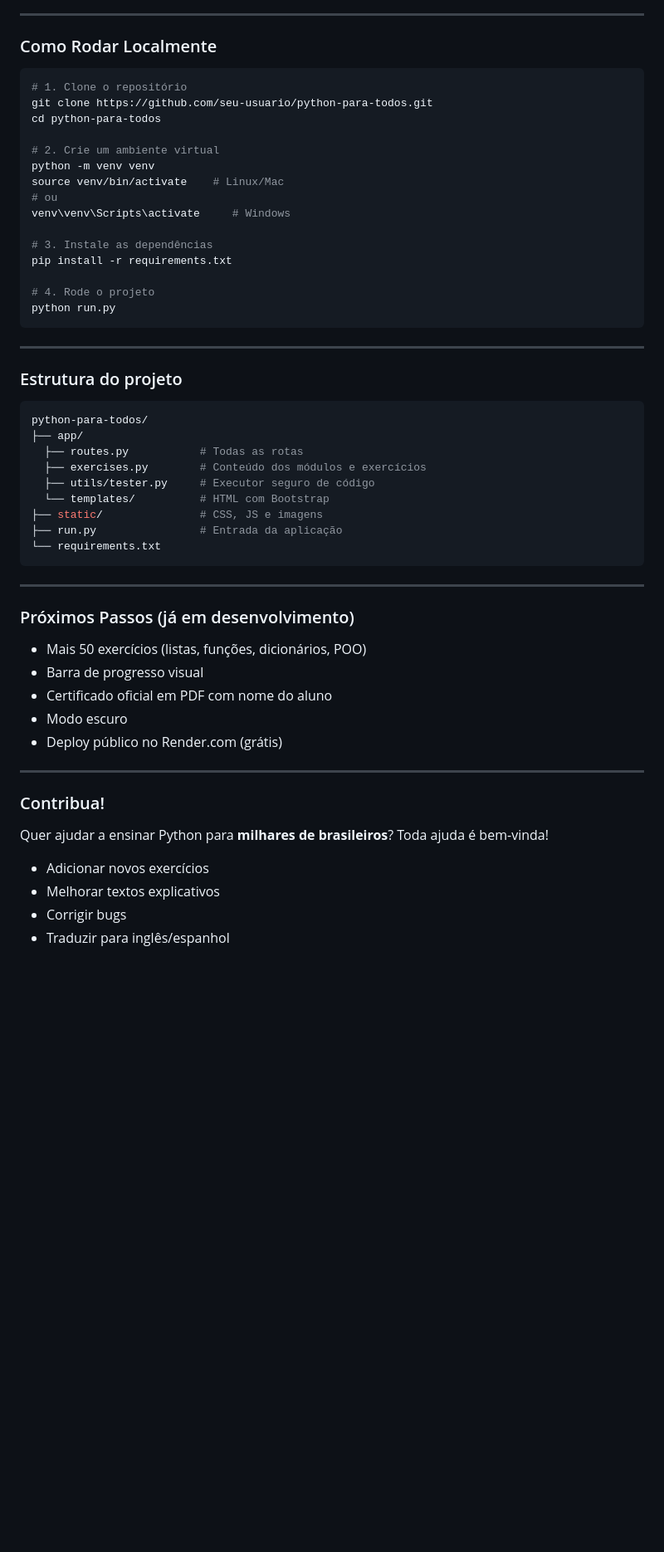
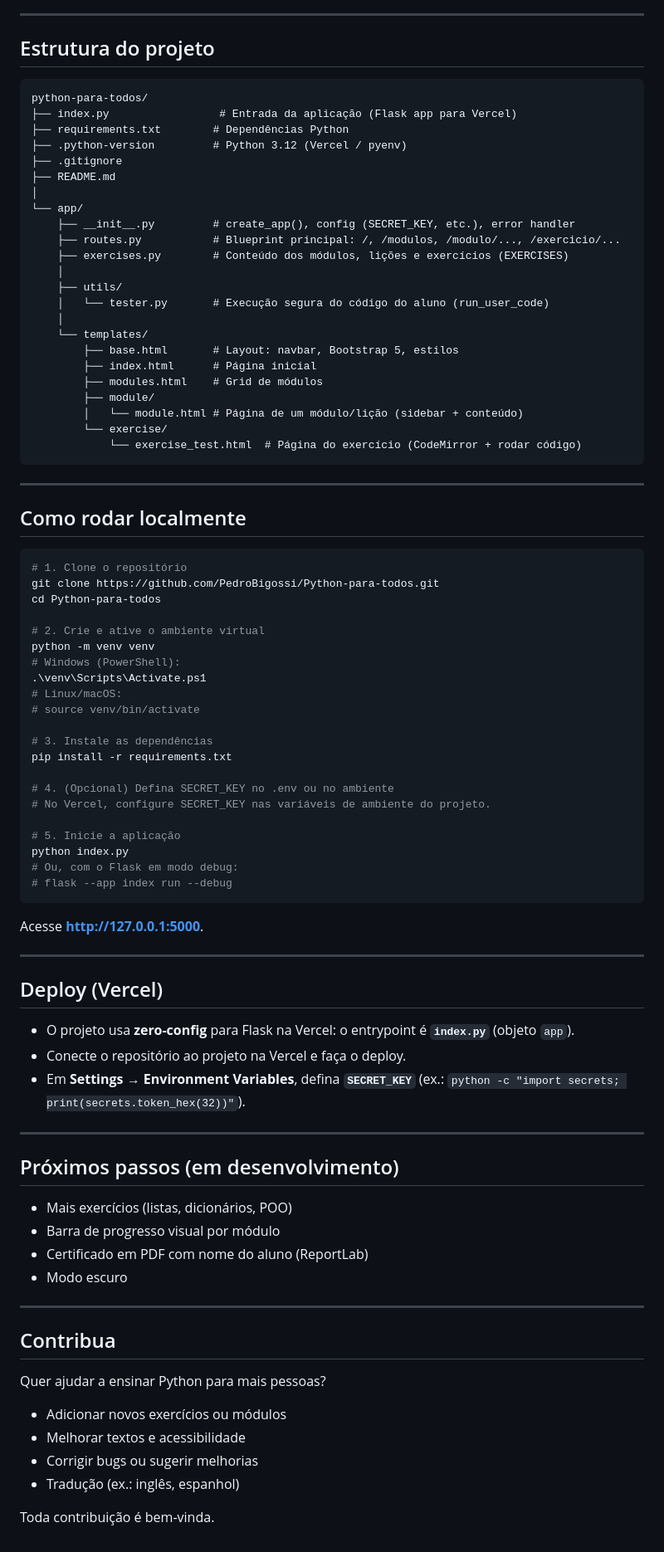
Before and after one commit to PedroBigossi/Python-para-todos, a Markdown page: README.md, the part around one of its changes. Shown at 83% size. Drawn GitHub-style; blank space fills up the shorter version.

Commit message:
📚 docs: Updated README

````diff
--- a/README.md
+++ b/README.md
@@ -67,58 +73,90 @@ Uma **plataforma web e open-source** para ensinar pessoas iniciando no universo
 
 ---
 
-### Como Rodar Localmente
+## Estrutura do projeto
+
+```
+python-para-todos/
+├── index.py                 # Entrada da aplicação (Flask app para Vercel)
+├── requirements.txt        # Dependências Python
+├── .python-version         # Python 3.12 (Vercel / pyenv)
+├── .gitignore
+├── README.md
+│
+└── app/
+    ├── __init__.py         # create_app(), config (SECRET_KEY, etc.), error handler
+    ├── routes.py           # Blueprint principal: /, /modulos, /modulo/..., /exercicio/...
+    ├── exercises.py        # Conteúdo dos módulos, lições e exercícios (EXERCISES)
+    │
+    ├── utils/
+    │   └── tester.py       # Execução segura do código do aluno (run_user_code)
+    │
+    └── templates/
+        ├── base.html       # Layout: navbar, Bootstrap 5, estilos
+        ├── index.html      # Página inicial
+        ├── modules.html    # Grid de módulos
+        ├── module/
+        │   └── module.html # Página de um módulo/lição (sidebar + conteúdo)
+        └── exercise/
+            └── exercise_test.html  # Página do exercício (CodeMirror + rodar código)
+```
+
+---
+
+## Como rodar localmente
 
 ```bash
 # 1. Clone o repositório
-git clone https://github.com/seu-usuario/python-para-todos.git
-cd python-para-todos
+git clone https://github.com/PedroBigossi/Python-para-todos.git
+cd Python-para-todos
 
-# 2. Crie um ambiente virtual
+# 2. Crie e ative o ambiente virtual
 python -m venv venv
-source venv/bin/activate    # Linux/Mac
-# ou
-venv\venv\Scripts\activate     # Windows
+# Windows (PowerShell):
+.\venv\Scripts\Activate.ps1
+# Linux/macOS:
+# source venv/bin/activate
 
 # 3. Instale as dependências
 pip install -r requirements.txt
 
-# 4. Rode o projeto
-python run.py
+# 4. (Opcional) Defina SECRET_KEY no .env ou no ambiente
+# No Vercel, configure SECRET_KEY nas variáveis de ambiente do projeto.
+
+# 5. Inicie a aplicação
+python index.py
+# Ou, com o Flask em modo debug:
+# flask --app index run --debug
 ```
+
+Acesse **http://127.0.0.1:5000**.
 
 ---
 
-### Estrutura do projeto
-```bash
-python-para-todos/
-├── app/
-  ├── routes.py           # Todas as rotas
-  ├── exercises.py        # Conteúdo dos módulos e exercícios
-  ├── utils/tester.py     # Executor seguro de código
-  └── templates/          # HTML com Bootstrap
-├── static/               # CSS, JS e imagens
-├── run.py                # Entrada da aplicação
-└── requirements.txt
-```
+## Deploy (Vercel)
+
+- O projeto usa **zero-config** para Flask na Vercel: o entrypoint é **`index.py`** (objeto `app`).
+- Conecte o repositório ao projeto na Vercel e faça o deploy.
+- Em **Settings → Environment Variables**, defina **`SECRET_KEY`** (ex.: `python -c "import secrets; print(secrets.token_hex(32))"`).
 
 ---
 
-### Próximos Passos (já em desenvolvimento)
+## Próximos passos (em desenvolvimento)
 
-- Mais 50 exercícios (listas, funções, dicionários, POO)
-- Barra de progresso visual
-- Certificado oficial em PDF com nome do aluno
+- Mais exercícios (listas, dicionários, POO)
+- Barra de progresso visual por módulo
+- Certificado em PDF com nome do aluno (ReportLab)
 - Modo escuro
-- Deploy público no Render.com (grátis)
 
 ---
 
-### Contribua!
-Quer ajudar a ensinar Python para **milhares de brasileiros**?
-Toda ajuda é bem-vinda!
+## Contribua
 
-- Adicionar novos exercícios
-- Melhorar textos explicativos
-- Corrigir bugs
-- Traduzir para inglês/espanhol
+Quer ajudar a ensinar Python para mais pessoas?
+
+- Adicionar novos exercícios ou módulos
+- Melhorar textos e acessibilidade
+- Corrigir bugs ou sugerir melhorias
+- Tradução (ex.: inglês, espanhol)
+
+Toda contribuição é bem-vinda.
````
Also changed, not shown: other parts of README.md (+32 -26 lines).
